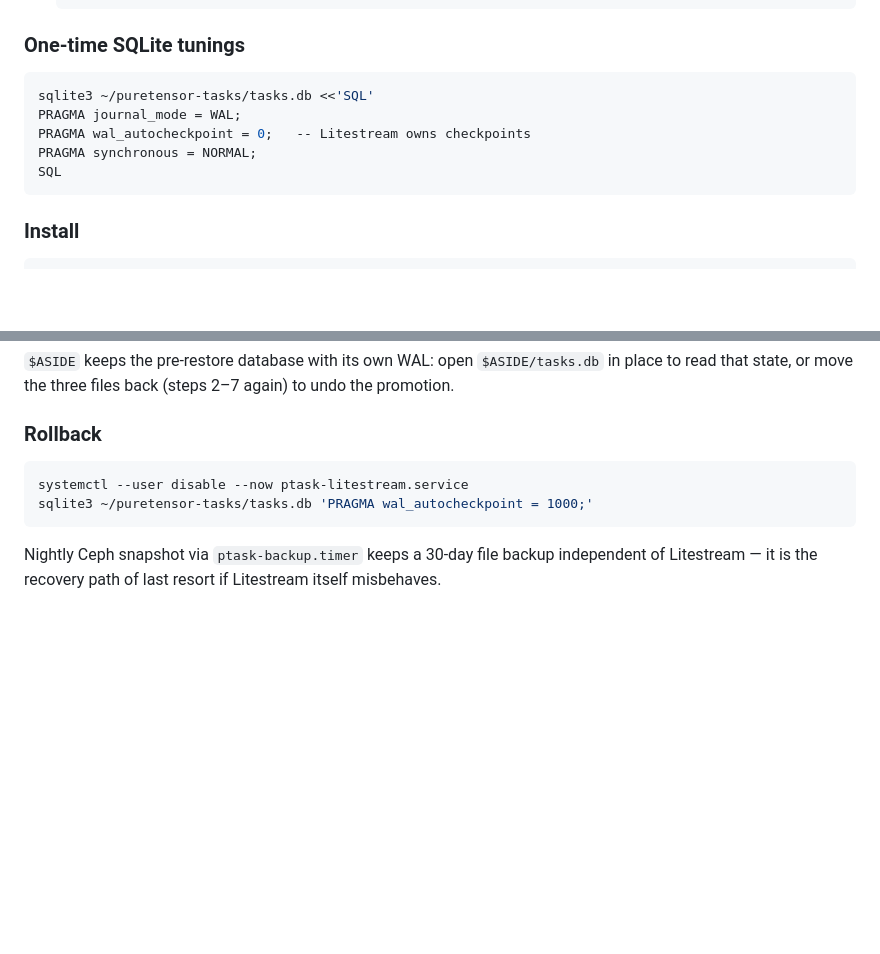
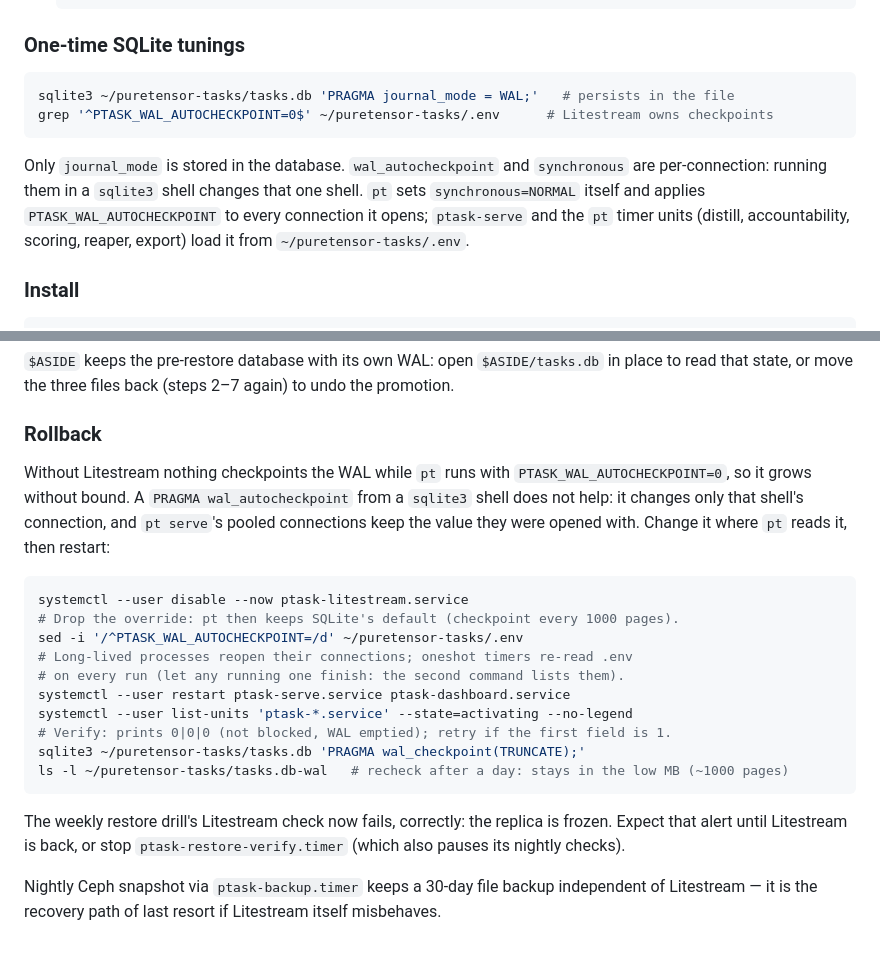
Before and after one commit to puretensor/ptask, a Markdown page: docs/operations.md, 2 parts joined by grey strips. GitHub-like rendering; blank space fills up the shorter version.

Commit message:
docs: Litestream rollback changes PTASK_WAL_AUTOCHECKPOINT where pt reads it
The rollback ran `sqlite3 tasks.db 'PRAGMA wal_autocheckpoint = 1000;'`.
The pragma is per-connection, so it changed only that throwaway shell:
pt serve's pooled connections keep PTASK_WAL_AUTOCHECKPOINT=0 from .env,
and with Litestream gone nothing checkpoints, so the WAL grows without
bound (reviewer repro: +23 MB/day of traffic). The rollback now deletes the
.env override, restarts ptask-serve and the dashboard, waits out running
oneshots, and verifies with PRAGMA wal_checkpoint(TRUNCATE) -> 0|0|0; an
adapted repro shows the WAL then holding at ~4 MB (1000 pages) across days.
It also warns that the weekly drill's Litestream check will (correctly) fail.

"One-time SQLite tunings" had the same misconception (wal_autocheckpoint and
synchronous set from a sqlite3 shell); only journal_mode persists, so it now
checks the .env line instead.

Co-Authored-By: Claude Opus 5.5 <noreply@anthropic.com>
Claude-Session: https://claude.ai/code/session_014rhuLiDgrWPhxJypT8YvY9

````diff
--- a/docs/operations.md
+++ b/docs/operations.md
@@ -332,12 +332,16 @@ config — see `scripts/litestream/litestream.yml`.
 ### One-time SQLite tunings
 
 ```bash
-sqlite3 ~/puretensor-tasks/tasks.db <<'SQL'
-PRAGMA journal_mode = WAL;
-PRAGMA wal_autocheckpoint = 0;   -- Litestream owns checkpoints
-PRAGMA synchronous = NORMAL;
-SQL
+sqlite3 ~/puretensor-tasks/tasks.db 'PRAGMA journal_mode = WAL;'   # persists in the file
+grep '^PTASK_WAL_AUTOCHECKPOINT=0$' ~/puretensor-tasks/.env      # Litestream owns checkpoints
 ```
+
+Only `journal_mode` is stored in the database. `wal_autocheckpoint` and
+`synchronous` are per-connection: running them in a `sqlite3` shell changes
+that one shell. `pt` sets `synchronous=NORMAL` itself and applies
+`PTASK_WAL_AUTOCHECKPOINT` to every connection it opens; `ptask-serve` and
+the `pt` timer units (distill, accountability, scoring, reaper, export) load
+it from `~/puretensor-tasks/.env`.
 
 ### Install
 
@@ -472,10 +476,28 @@ litestream generations -config ~/.config/litestream/litestream.yml "$DBDIR/tasks
 
 ### Rollback
 
+Without Litestream nothing checkpoints the WAL while `pt` runs with
+`PTASK_WAL_AUTOCHECKPOINT=0`, so it grows without bound. A `PRAGMA
+wal_autocheckpoint` from a `sqlite3` shell does not help: it changes only
+that shell's connection, and `pt serve`'s pooled connections keep the value
+they were opened with. Change it where `pt` reads it, then restart:
+
 ```bash
 systemctl --user disable --now ptask-litestream.service
-sqlite3 ~/puretensor-tasks/tasks.db 'PRAGMA wal_autocheckpoint = 1000;'
+# Drop the override: pt then keeps SQLite's default (checkpoint every 1000 pages).
+sed -i '/^PTASK_WAL_AUTOCHECKPOINT=/d' ~/puretensor-tasks/.env
+# Long-lived processes reopen their connections; oneshot timers re-read .env
+# on every run (let any running one finish: the second command lists them).
+systemctl --user restart ptask-serve.service ptask-dashboard.service
+systemctl --user list-units 'ptask-*.service' --state=activating --no-legend
+# Verify: prints 0|0|0 (not blocked, WAL emptied); retry if the first field is 1.
+sqlite3 ~/puretensor-tasks/tasks.db 'PRAGMA wal_checkpoint(TRUNCATE);'
+ls -l ~/puretensor-tasks/tasks.db-wal   # recheck after a day: stays in the low MB (~1000 pages)
 ```
+
+The weekly restore drill's Litestream check now fails, correctly: the replica
+is frozen. Expect that alert until Litestream is back, or stop
+`ptask-restore-verify.timer` (which also pauses its nightly checks).
 
 Nightly Ceph snapshot via `ptask-backup.timer` keeps a 30-day file
 backup independent of Litestream — it is the recovery path of last
````
